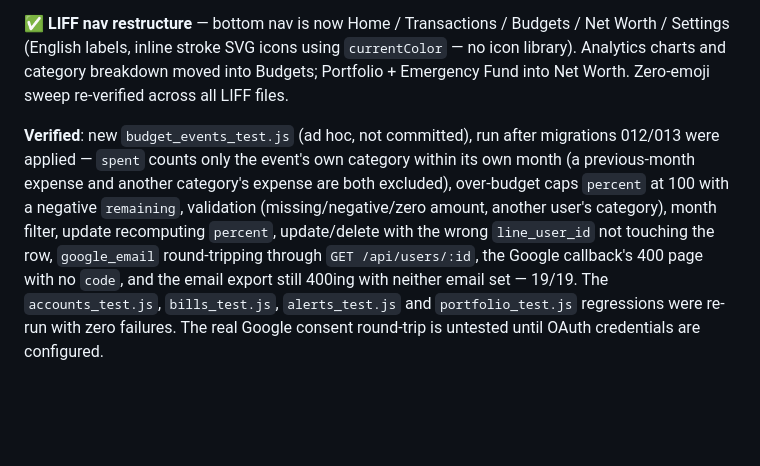
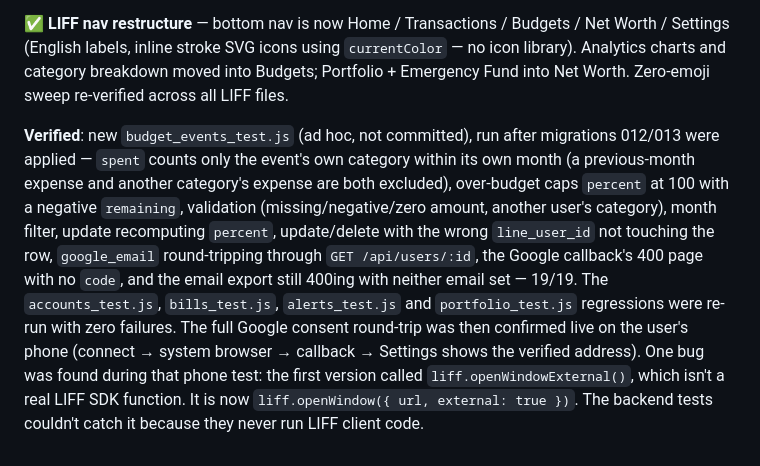
Before and after one commit to AlphaBoom188/project0, a Markdown page: CLAUDE.md, the part around the change. Drawn GitHub-style; blank space fills up the shorter version.

Commit message:
docs: Google export-email connect confirmed live
Co-Authored-By: Claude Opus 5.5 <noreply@anthropic.com>

```diff
--- a/CLAUDE.md
+++ b/CLAUDE.md
@@ -418,4 +418,4 @@ Maps to `docs/phase_2_product_architecture_blueprint.md` section 8. One delibera
 
 ✅ **LIFF nav restructure** — bottom nav is now Home / Transactions / Budgets / Net Worth / Settings (English labels, inline stroke SVG icons using `currentColor` — no icon library). Analytics charts and category breakdown moved into Budgets; Portfolio + Emergency Fund into Net Worth. Zero-emoji sweep re-verified across all LIFF files.
 
-**Verified**: new `budget_events_test.js` (ad hoc, not committed), run after migrations 012/013 were applied — `spent` counts only the event's own category within its own month (a previous-month expense and another category's expense are both excluded), over-budget caps `percent` at 100 with a negative `remaining`, validation (missing/negative/zero amount, another user's category), month filter, update recomputing `percent`, update/delete with the wrong `line_user_id` not touching the row, `google_email` round-tripping through `GET /api/users/:id`, the Google callback's 400 page with no `code`, and the email export still 400ing with neither email set — 19/19. The `accounts_test.js`, `bills_test.js`, `alerts_test.js` and `portfolio_test.js` regressions were re-run with zero failures. The real Google consent round-trip is untested until OAuth credentials are configured.
+**Verified**: new `budget_events_test.js` (ad hoc, not committed), run after migrations 012/013 were applied — `spent` counts only the event's own category within its own month (a previous-month expense and another category's expense are both excluded), over-budget caps `percent` at 100 with a negative `remaining`, validation (missing/negative/zero amount, another user's category), month filter, update recomputing `percent`, update/delete with the wrong `line_user_id` not touching the row, `google_email` round-tripping through `GET /api/users/:id`, the Google callback's 400 page with no `code`, and the email export still 400ing with neither email set — 19/19. The `accounts_test.js`, `bills_test.js`, `alerts_test.js` and `portfolio_test.js` regressions were re-run with zero failures. The full Google consent round-trip was then confirmed live on the user's phone (connect → system browser → callback → Settings shows the verified address). One bug was found during that phone test: the first version called `liff.openWindowExternal()`, which isn't a real LIFF SDK function. It is now `liff.openWindow({ url, external: true })`. The backend tests couldn't catch it because they never run LIFF client code.
```
